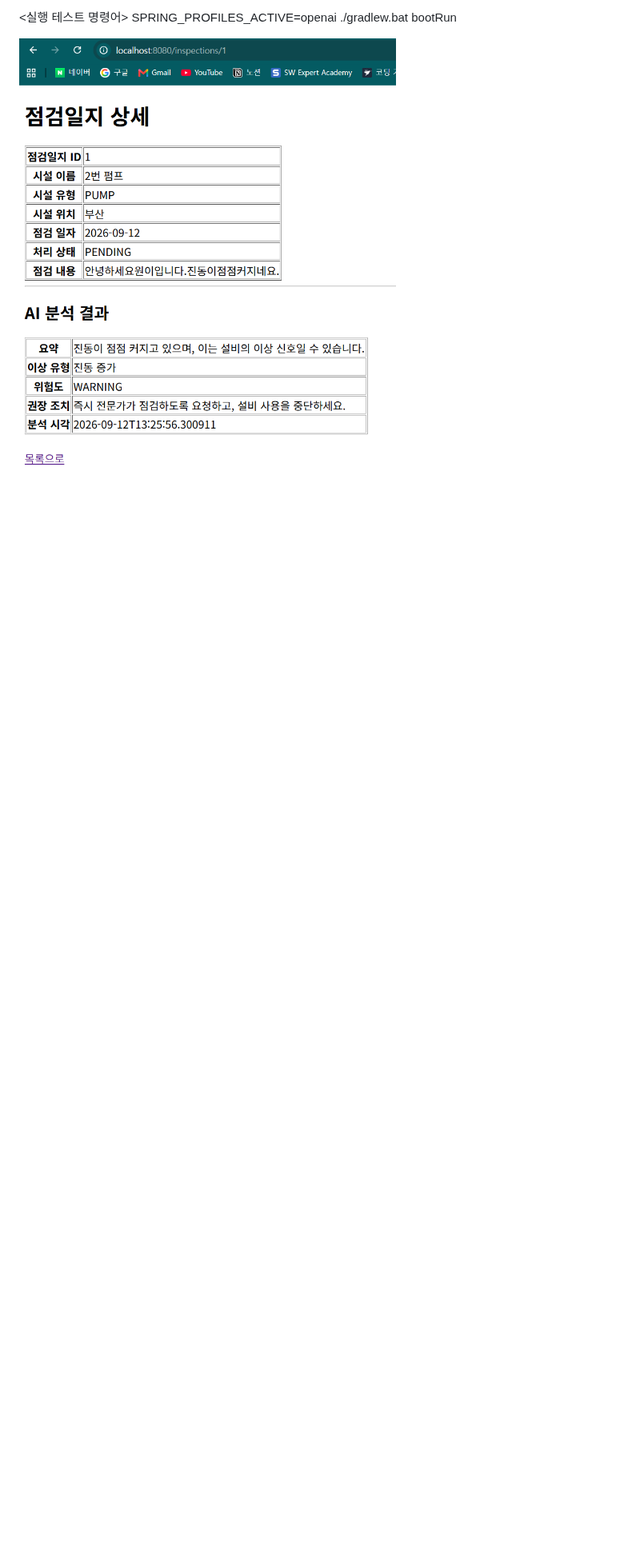
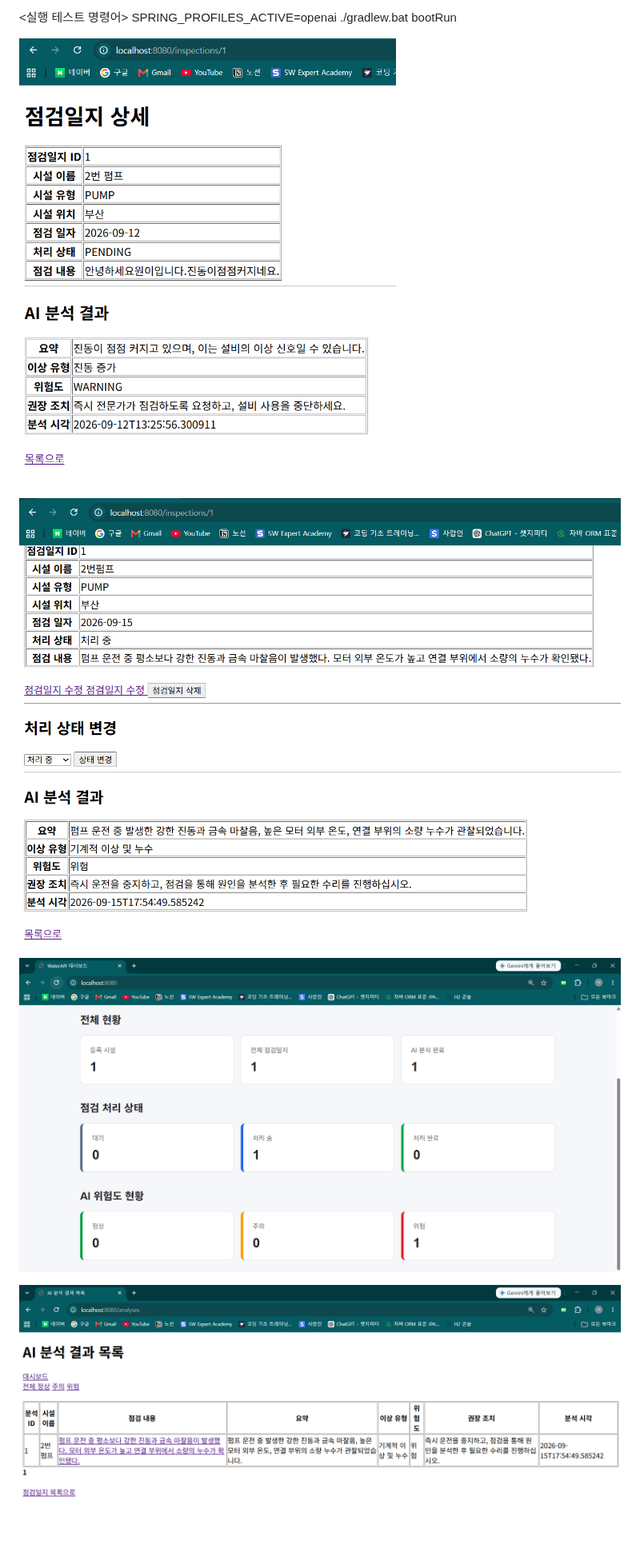
Before and after one commit to kjune922/WaterAPI, a Markdown page: README.md, the part around the change. Shown at 80% size. GitHub-like rendering; pictures changed too: img_1.png (added), img_2.png (added), img_3.png (added); blank space fills up the shorter version.

```diff
--- a/README.md
+++ b/README.md
@@ -348,3 +348,9 @@ InspectionService
 SPRING_PROFILES_ACTIVE=openai ./gradlew.bat bootRun
 
 ![img.png](img.png)
+
+![img_1.png](img_1.png)
+
+![img_2.png](img_2.png)
+
+![img_3.png](img_3.png)
```
Also changed, not shown: 15 other files.
